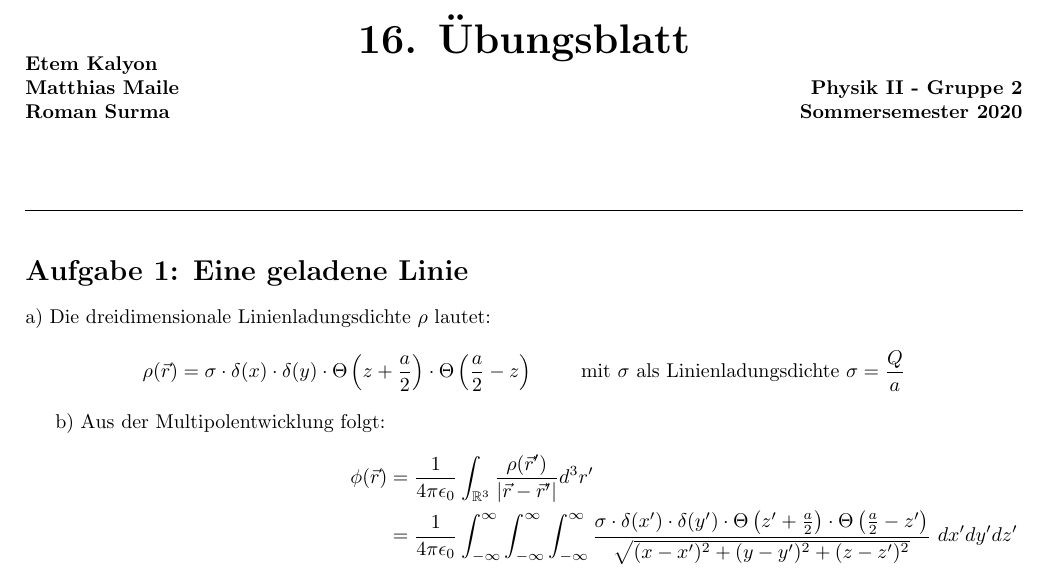
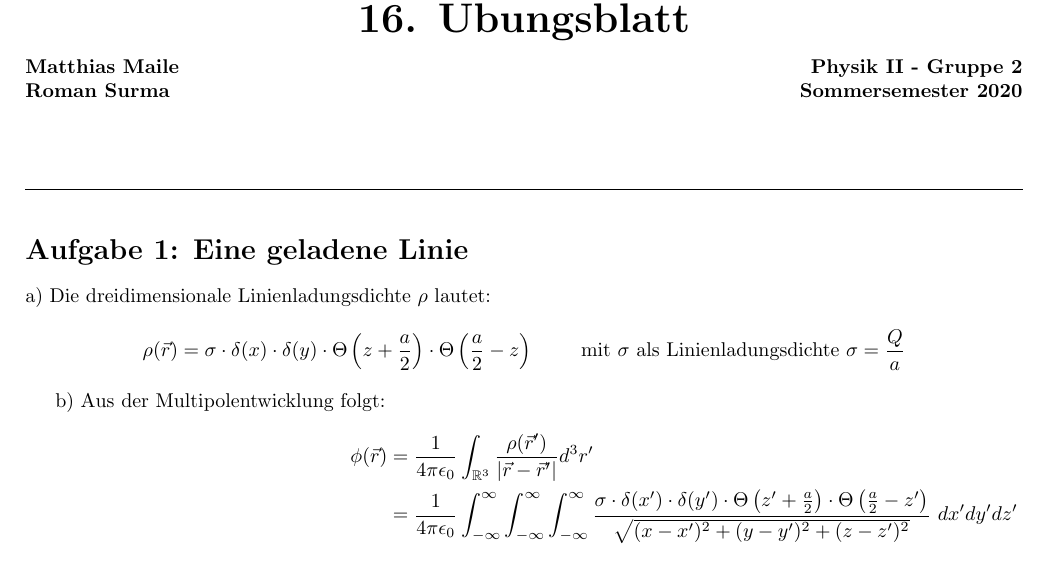
Before and after one commit to dormail/physics2, a LaTeX document (blatt16/bearbeitung.tex): part of page 1 of 6, cut so that both start at the same text. Compiled offline with pdfLaTeX.

Commit message:
Header updated

```diff
--- a/blatt16/bearbeitung.tex
+++ b/blatt16/bearbeitung.tex
@@ -20,7 +20,7 @@
 \fancyhf{}
 % vspaces in den headern fuer Distanzen notwendig
 % linke Seite: Namen der Abgabegruppe
-\lhead{\textbf{Etem Kalyon\\Matthias Maile\\Roman Surma}\vspace{1.5cm}}
+\lhead{\textbf{Matthias Maile\\Roman Surma}\vspace{1.5cm}}
 % rechte Seite: Modul, Gruppe, Semester
 \rhead{\textbf{Physik II - Gruppe 2\\Sommersemester 2020}\vspace{1.5cm}}
 % Center: nr. des blattes
```
Also changed, not shown: blatt16/bearbeitung.pdf.
